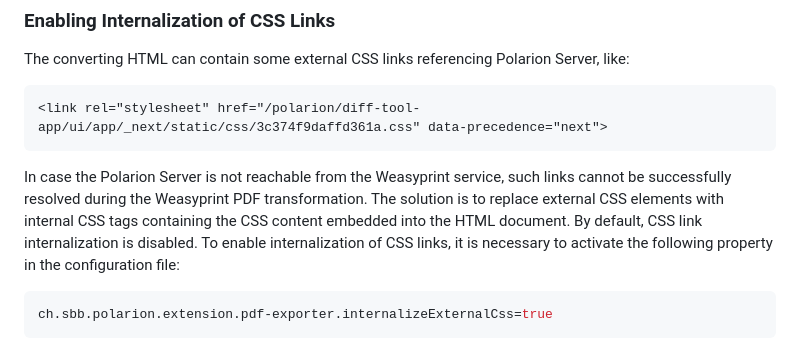
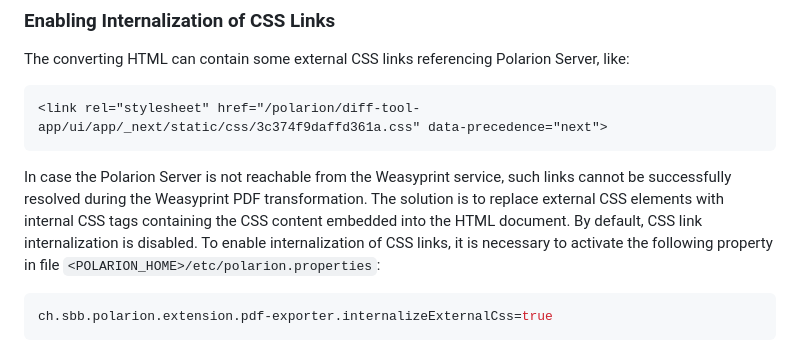
Before and after one commit to SchweizerischeBundesbahnen/ch.sbb.polarion.extension.pdf-exporter, a Markdown page: README.md, the part around the change. GitHub-like rendering.

Commit message:
chore: Updated Readme
Refs: #DEV-11660

````diff
--- a/README.md
+++ b/README.md
@@ -183,7 +183,7 @@ The converting HTML can contain some external CSS links referencing Polarion Ser
 ```html
 <link rel="stylesheet" href="/polarion/diff-tool-app/ui/app/_next/static/css/3c374f9daffd361a.css" data-precedence="next">
 ```
-In case the Polarion Server is not reachable from the Weasyprint service, such links cannot be successfully resolved during the Weasyprint PDF transformation. The solution is to replace external CSS <link> elements with internal CSS <style> tags containing the CSS content embedded into the HTML document. By default, CSS link internalization is disabled. To enable internalization of CSS links, it is necessary to activate the following property in the configuration file:
+In case the Polarion Server is not reachable from the Weasyprint service, such links cannot be successfully resolved during the Weasyprint PDF transformation. The solution is to replace external CSS <link> elements with internal CSS <style> tags containing the CSS content embedded into the HTML document. By default, CSS link internalization is disabled. To enable internalization of CSS links, it is necessary to activate the following property in file `<POLARION_HOME>/etc/polarion.properties`:
 ```properties
 ch.sbb.polarion.extension.pdf-exporter.internalizeExternalCss=true
 ```
````
